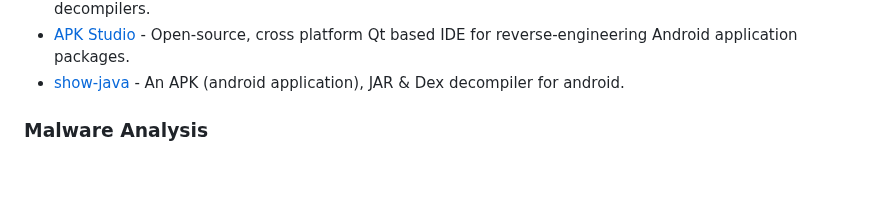
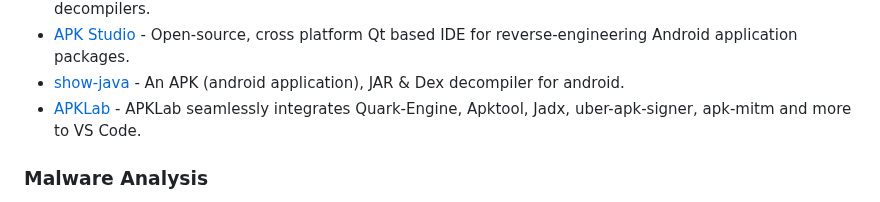
Before and after one commit to user1342/Awesome-Android-Reverse-Engineering, a Markdown page: README.md, the part around the change. GitHub-like rendering; blank space fills up the shorter version.

```diff
--- a/README.md
+++ b/README.md
@@ -115,6 +115,7 @@ Awesome-Android-Reverse-Engineering is an amazing list for people who work in ta
 - [AndroidProjectCreator](https://github.com/ThisIsLibra/AndroidProjectCreator) - Convert an APK to an Android Studio Project using multiple open-source decompilers.
 - [APK Studio](https://github.com/vaibhavpandeyvpz/apkstudio) - Open-source, cross platform Qt based IDE for reverse-engineering Android application packages.
 - [show-java](https://github.com/niranjan94/show-java) - An APK (android application), JAR & Dex decompiler for android.
+- [APKLab](https://marketplace.visualstudio.com/items?itemName=Surendrajat.apklab) - APKLab seamlessly integrates Quark-Engine, Apktool, Jadx, uber-apk-signer, apk-mitm and more to VS Code.
 
 ### Malware Analysis
 - [DroidDetective](https://github.com/user1342/DroidDetective) - A machine learning malware analysis framework for Android apps.
```
